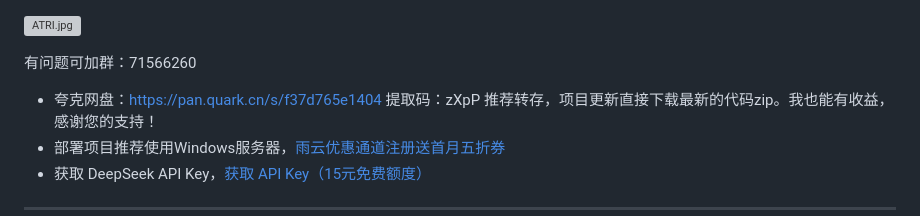
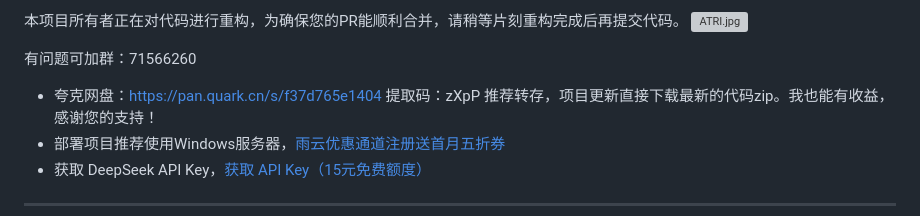
Before and after one commit to zl283852861/KouriChat, a Markdown page: README.md, the part around the change. Drawn GitHub-style; grey boxes are pictures that could not be loaded.

```diff
--- a/README.md
+++ b/README.md
@@ -1,3 +1,4 @@
+本项目所有者正在对代码进行重构，为确保您的PR能顺利合并，请稍等片刻重构完成后再提交代码。
 ![ATRI.jpg](img%2FATRI.jpg)
 
 有问题可加群：71566260
```
